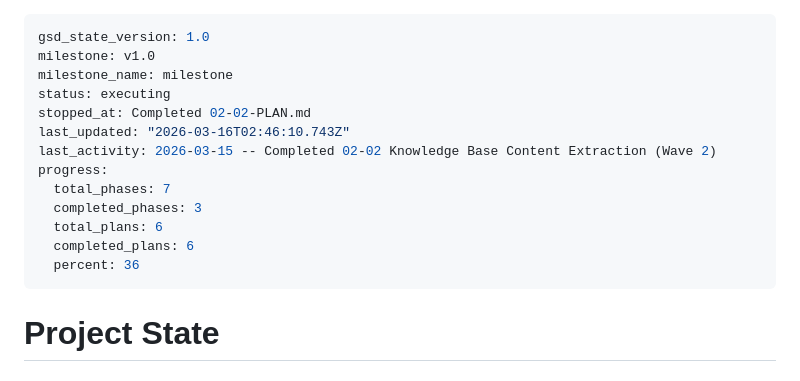
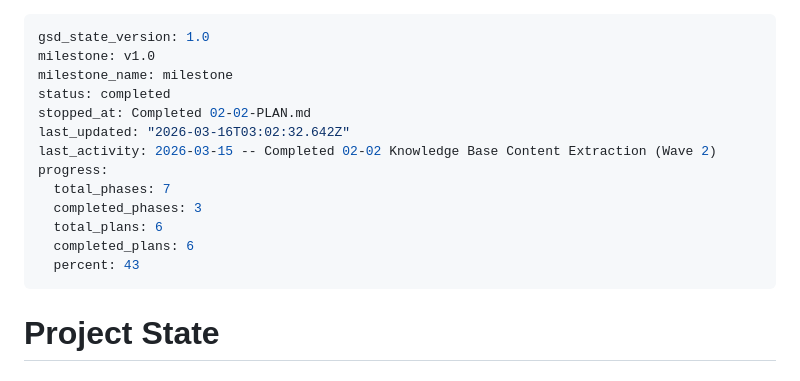
Before and after one commit to neil-props/claude-ecosystem-guide, a Markdown page: .planning/STATE.md, the part around the change. Rendered like a GitHub page.

Commit message:
docs(phase-2): complete phase execution and verification

```diff
--- a/.planning/STATE.md
+++ b/.planning/STATE.md
@@ -2,16 +2,16 @@
 gsd_state_version: 1.0
 milestone: v1.0
 milestone_name: milestone
-status: executing
+status: completed
 stopped_at: Completed 02-02-PLAN.md
-last_updated: "2026-03-16T02:46:10.743Z"
+last_updated: "2026-03-16T03:02:32.642Z"
 last_activity: 2026-03-15 -- Completed 02-02 Knowledge Base Content Extraction (Wave 2)
 progress:
   total_phases: 7
   completed_phases: 3
   total_plans: 6
   completed_plans: 6
-  percent: 36
+  percent: 43
 ---
 
 # Project State
```
Also changed, not shown: .planning/ROADMAP.md (+1 -1 lines), 1 other file.
